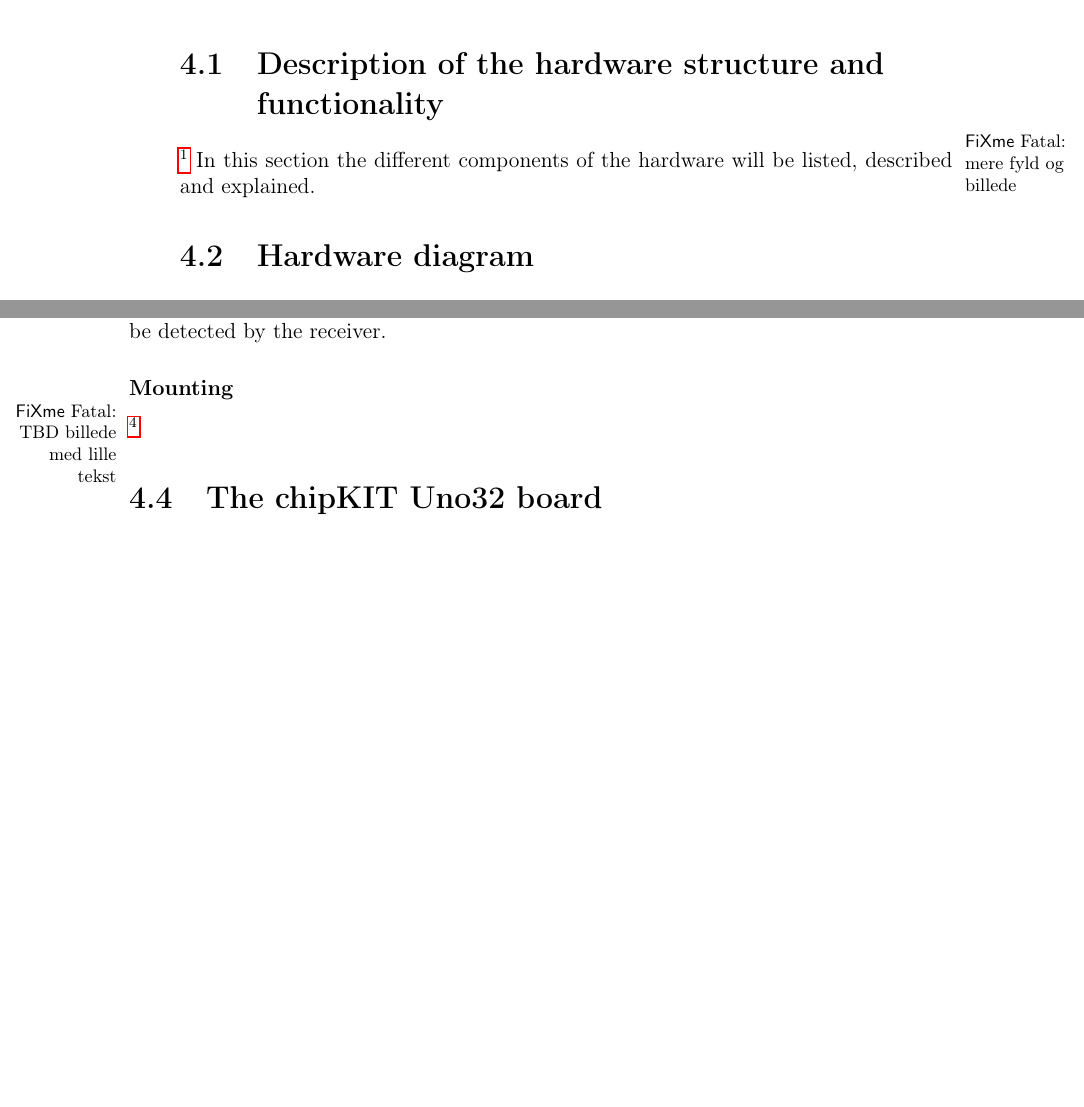
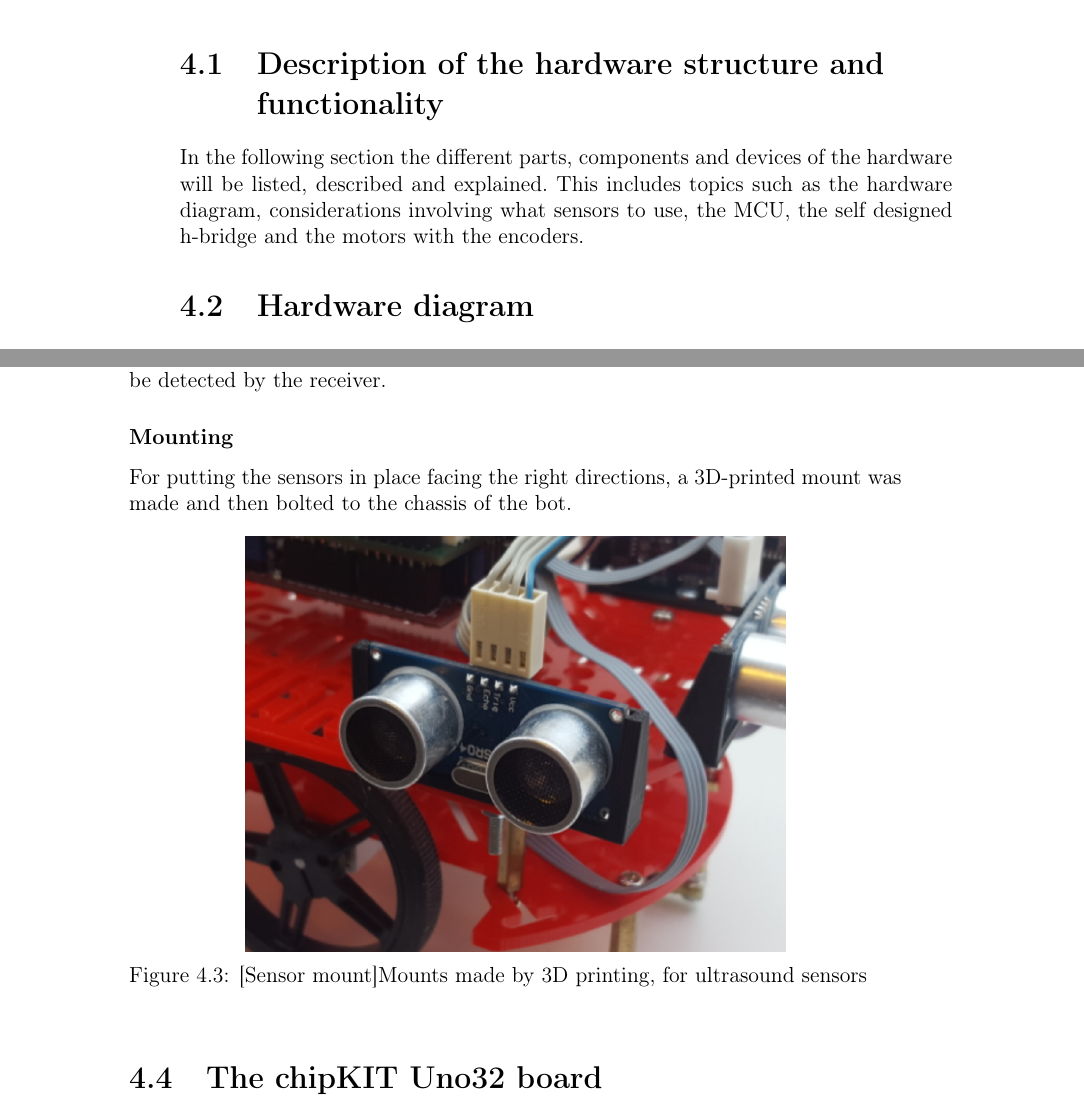
Before and after one commit to Henrik689/UCNG2PROJ3E, a LaTeX thesis (Rapport/rapport.tex, which reads Rapport/contents/hardware/hardwaredesc.tex): two parts of pages 11 and 14 of 43 before the commit and two parts of pages 11 and 14 of 44 after it, joined at a grey line, cut so that both start at the same text, the shorter picture padded with empty space. Compiled offline with pdfLaTeX.

Commit message:
Nye billeder, jaaa
hrappy jewyear!

```diff
--- a/Rapport/contents/hardware/hardwaredesc.tex
+++ b/Rapport/contents/hardware/hardwaredesc.tex
@@ -1,8 +1,6 @@
 \section{Description of the hardware structure and functionality}
-
-\fixme{mere fyld og billede}
-In this section the different components of the hardware will be listed, described and explained.\
-
+In the following section the different parts, components and devices of the hardware will be listed, described and explained.\
+This includes topics such as the hardware diagram, considerations involving what sensors to use, the MCU, the self designed h-bridge and the motors with the encoders.
 
 \section{Hardware diagram}
 \begin{figure}[!ht]
@@ -92,14 +90,15 @@ Ultrasound sensors have something called a dead zone, this occurs when an object
 Some materials are very absorbent, which will result in less reflected ultrasound to be detected by the receiver.
 
 \subsubsection{Mounting}
-\fixme{TBD billede med lille tekst}
 
-%\begin{figure}[!ht]
-	%\centering
-	%\includegraphics[width=0.7\textwidth]{figures/mount.jpg}
-	%\caption{\text[Sensor mount]{Mounts made by 3D printing, for ultrasound sensors}}
-	%\label{Hardware diagram}
-%\end{figure}
+For putting the sensors in place facing the right directions, a 3D-printed mount was made and then bolted to the chassis of the bot.
+
+\begin{figure}[!ht]
+	\centering
+	\includegraphics[width=0.7\textwidth]{figures/Mount1.png}
+	\caption{\text[Sensor mount]{Mounts made by 3D printing, for ultrasound sensors}}
+	\label{Mount}
+\end{figure}
 
 %\subsection{Infrared sensor - QRE1113}
 
```
Also changed, not shown: Rapport/contents/formalities/frontpage.tex (+1 -1 lines), Rapport/figures/2017-01-08 14.56.05.jpg (deleted), Rapport/figures/Forsidebil.PNG (deleted), Rapport/figures/Mount.jpg (added), Rapport/figures/Mount1.PNG (added), Rapport/figures/motorShield.jpg (renamed from Rapport/figures/2017-01-08 14.55.54.jpg), Rapport/contents/hardware/hardwaredesc.tex (10 more changed lines), 4 other files.
